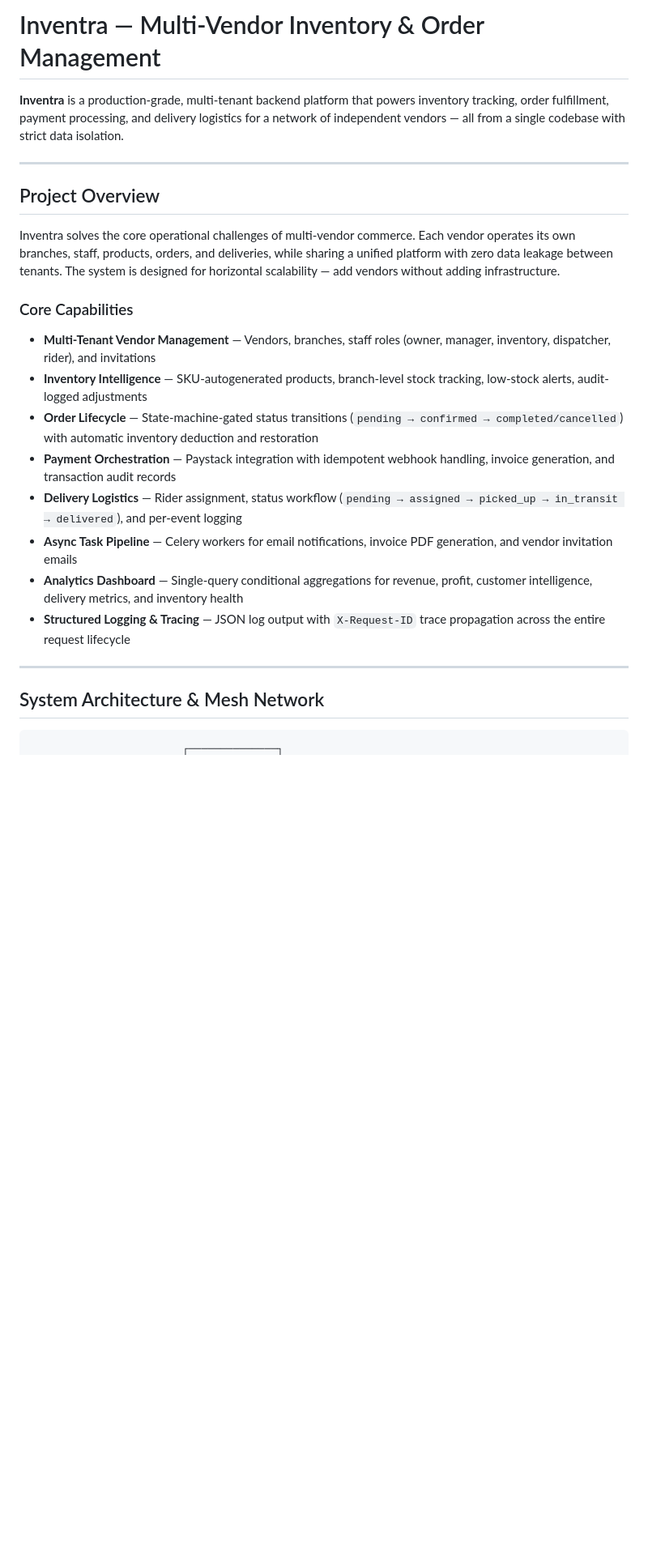
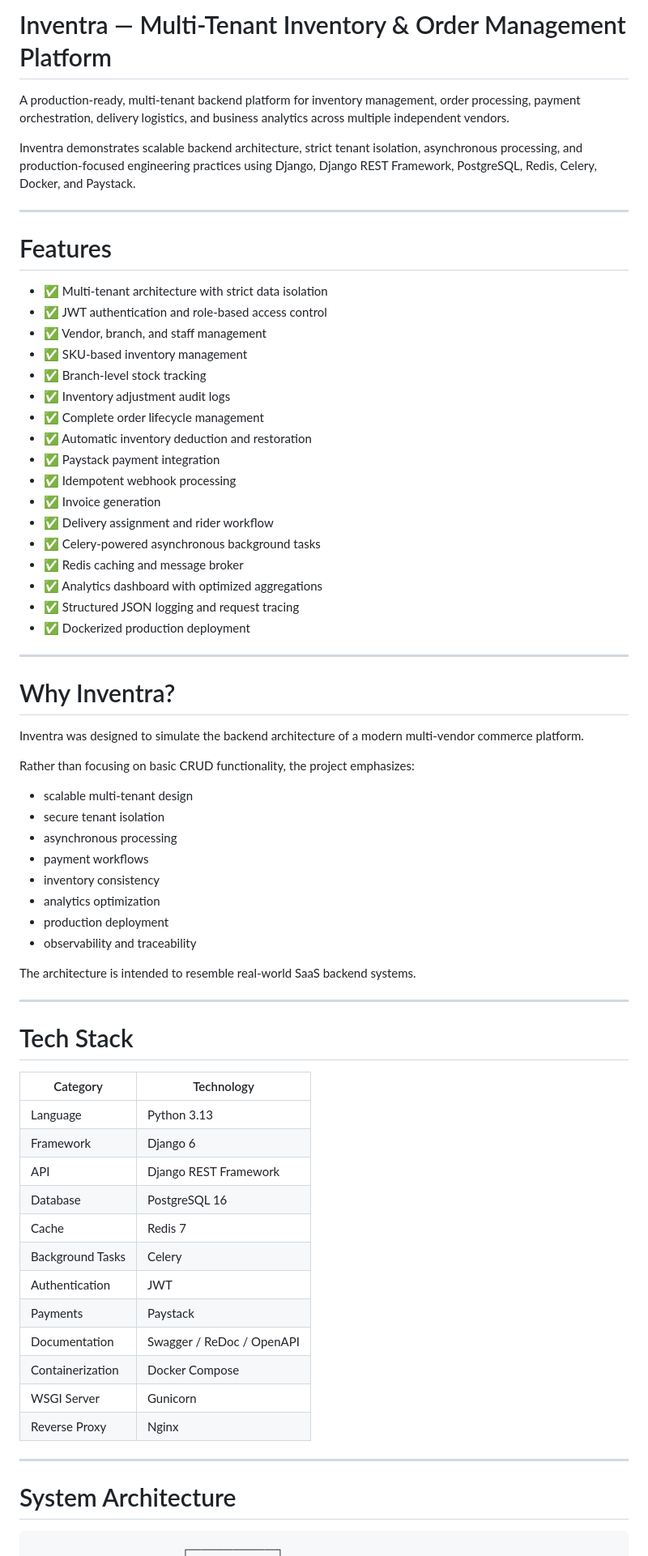
Before and after one commit to Iamojochenemi/inventra-backend, a Markdown page: README.md, the part around one of its changes. Shown at 81% size. Rendered like a GitHub page; blank space fills up the shorter version.

````diff
--- a/README.md
+++ b/README.md
@@ -1,27 +1,72 @@
-# Inventra — Multi-Vendor Inventory & Order Management
+# Inventra — Multi-Tenant Inventory & Order Management Platform
 
-**Inventra** is a production-grade, multi-tenant backend platform that powers inventory tracking, order fulfillment, payment processing, and delivery logistics for a network of independent vendors — all from a single codebase with strict data isolation.
+A production-ready, multi-tenant backend platform for inventory management, order processing, payment orchestration, delivery logistics, and business analytics across multiple independent vendors.
+
+Inventra demonstrates scalable backend architecture, strict tenant isolation, asynchronous processing, and production-focused engineering practices using Django, Django REST Framework, PostgreSQL, Redis, Celery, Docker, and Paystack.
 
 ---
 
-## Project Overview
+# Features
 
-Inventra solves the core operational challenges of multi-vendor commerce. Each vendor operates its own branches, staff, products, orders, and deliveries, while sharing a unified platform with zero data leakage between tenants. The system is designed for horizontal scalability — add vendors without adding infrastructure.
-
-### Core Capabilities
-
-- **Multi-Tenant Vendor Management** — Vendors, branches, staff roles (owner, manager, inventory, dispatcher, rider), and invitations
-- **Inventory Intelligence** — SKU-autogenerated products, branch-level stock tracking, low-stock alerts, audit-logged adjustments
-- **Order Lifecycle** — State-machine-gated status transitions (`pending → confirmed → completed/cancelled`) with automatic inventory deduction and restoration
-- **Payment Orchestration** — Paystack integration with idempotent webhook handling, invoice generation, and transaction audit records
-- **Delivery Logistics** — Rider assignment, status workflow (`pending → assigned → picked_up → in_transit → delivered`), and per-event logging
-- **Async Task Pipeline** — Celery workers for email notifications, invoice PDF generation, and vendor invitation emails
-- **Analytics Dashboard** — Single-query conditional aggregations for revenue, profit, customer intelligence, delivery metrics, and inventory health
-- **Structured Logging & Tracing** — JSON log output with `X-Request-ID` trace propagation across the entire request lifecycle
+* ✅ Multi-tenant architecture with strict data isolation
+* ✅ JWT authentication and role-based access control
+* ✅ Vendor, branch, and staff management
+* ✅ SKU-based inventory management
+* ✅ Branch-level stock tracking
+* ✅ Inventory adjustment audit logs
+* ✅ Complete order lifecycle management
+* ✅ Automatic inventory deduction and restoration
+* ✅ Paystack payment integration
+* ✅ Idempotent webhook processing
+* ✅ Invoice generation
+* ✅ Delivery assignment and rider workflow
+* ✅ Celery-powered asynchronous background tasks
+* ✅ Redis caching and message broker
+* ✅ Analytics dashboard with optimized aggregations
+* ✅ Structured JSON logging and request tracing
+* ✅ Dockerized production deployment
 
 ---
 
-## System Architecture & Mesh Network
+# Why Inventra?
+
+Inventra was designed to simulate the backend architecture of a modern multi-vendor commerce platform.
+
+Rather than focusing on basic CRUD functionality, the project emphasizes:
+
+* scalable multi-tenant design
+* secure tenant isolation
+* asynchronous processing
+* payment workflows
+* inventory consistency
+* analytics optimization
+* production deployment
+* observability and traceability
+
+The architecture is intended to resemble real-world SaaS backend systems.
+
+---
+
+# Tech Stack
+
+| Category         | Technology                |
+| ---------------- | ------------------------- |
+| Language         | Python 3.13               |
+| Framework        | Django 6                  |
+| API              | Django REST Framework     |
+| Database         | PostgreSQL 16             |
+| Cache            | Redis 7                   |
+| Background Tasks | Celery                    |
+| Authentication   | JWT                       |
+| Payments         | Paystack                  |
+| Documentation    | Swagger / ReDoc / OpenAPI |
+| Containerization | Docker Compose            |
+| WSGI Server      | Gunicorn                  |
+| Reverse Proxy    | Nginx                     |
+
+---
+
+# System Architecture
 
 ```
                         ┌──────────────┐
````
Also changed, not shown: other parts of README.md (+306 -155 lines).
